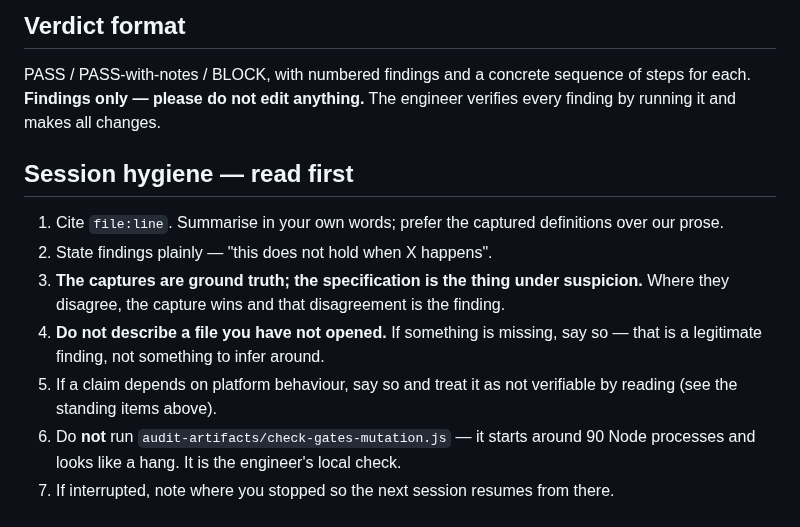
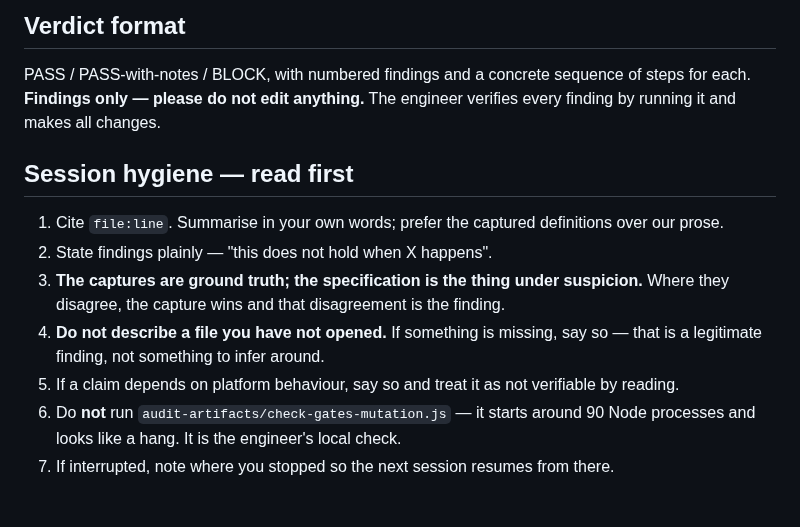
Before and after one commit to bangonbrows/bob-stock, a Markdown page: PASTE-TO-AUDITORS-AA-ITEM5.md, the part around one of its changes. Rendered like a GitHub page.

```diff
--- a/PASTE-TO-AUDITORS-AA-ITEM5.md
+++ b/PASTE-TO-AUDITORS-AA-ITEM5.md
@@ -106,8 +118,8 @@ you find a defect of this class that all three miss, that gap is more valuable t
 ## Verdict format
 
 PASS / PASS-with-notes / BLOCK, with numbered findings and a concrete sequence of steps for each.
-**Findings only — please do not edit anything.** The engineer verifies every finding by running it
-and makes all changes.
+**Findings only — please do not edit anything.** The engineer verifies every finding by running it and
+makes all changes.
 
 ## Session hygiene — read first
 
@@ -117,8 +129,7 @@ and makes all changes.
    disagree, the capture wins and that disagreement is the finding.
 4. **Do not describe a file you have not opened.** If something is missing, say so — that is a
    legitimate finding, not something to infer around.
-5. If a claim depends on platform behaviour, say so and treat it as not verifiable by reading (see
-   the standing items above).
+5. If a claim depends on platform behaviour, say so and treat it as not verifiable by reading.
 6. Do **not** run `audit-artifacts/check-gates-mutation.js` — it starts around 90 Node processes and
    looks like a hang. It is the engineer's local check.
 7. If interrupted, note where you stopped so the next session resumes from there.
```
Also changed, not shown: other parts of PASTE-TO-AUDITORS-AA-ITEM5.md (+74 -62 lines).
